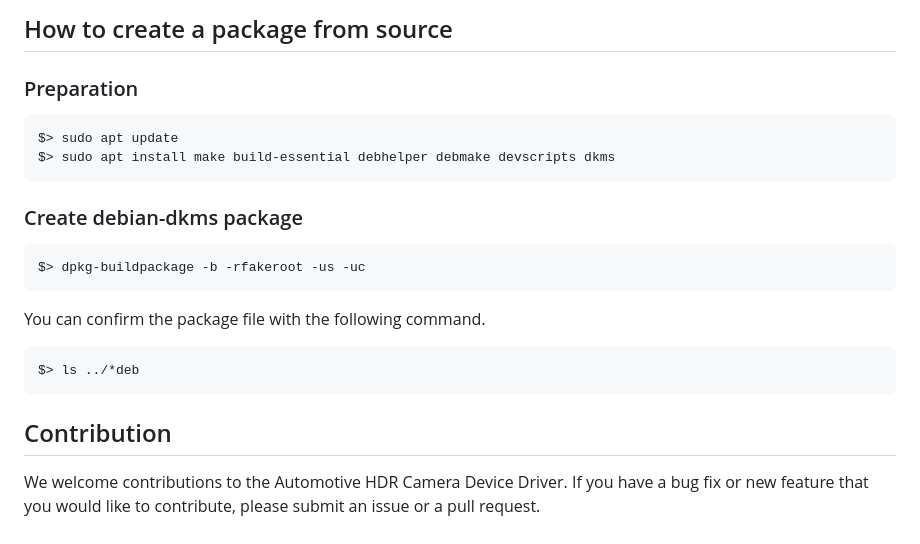
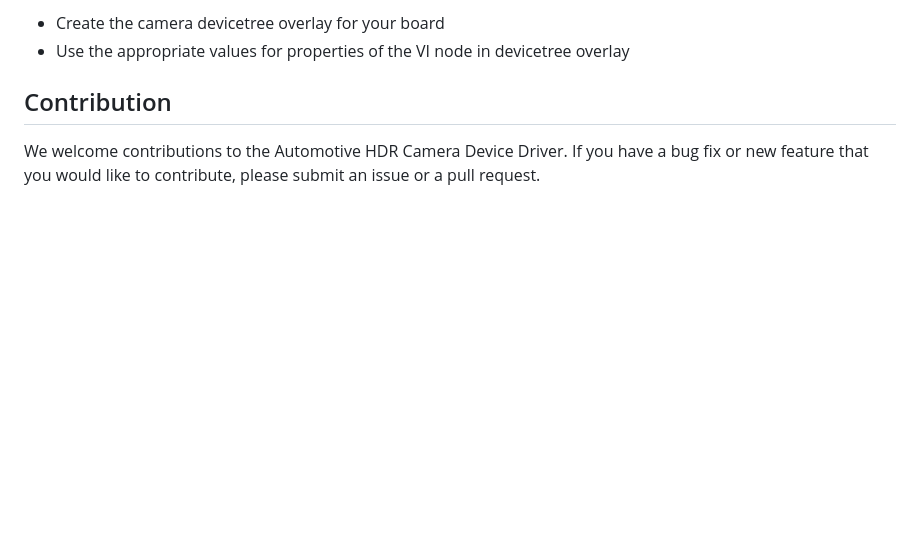
Before and after one commit to tier4/tier4_automotive_hdr_camera, a Markdown page: README.md, the part around one of its changes. GitHub-like rendering; blank space fills up the shorter version.

````diff
--- a/README.md
+++ b/README.md
@@ -71,22 +114,5 @@ This assignment can be changed by the following steps:
-## How to create a package from source
-
-### Preparation
-
-```
-$> sudo apt update
-$> sudo apt install make build-essential debhelper debmake devscripts dkms
-```
-
-### Create debian-dkms package
-
-```
-$> dpkg-buildpackage -b -rfakeroot -us -uc
-```
-
-You can confirm the package file with the following command.
-```
-$> ls ../*deb
-```
+* Create the camera devicetree overlay for your board
+* Use the appropriate values for properties of the VI node in devicetree overlay
 
 ## Contribution
 
````
Also changed, not shown: other parts of README.md (+91 -48 lines), img/module-graph.png (added), 1 other file.
